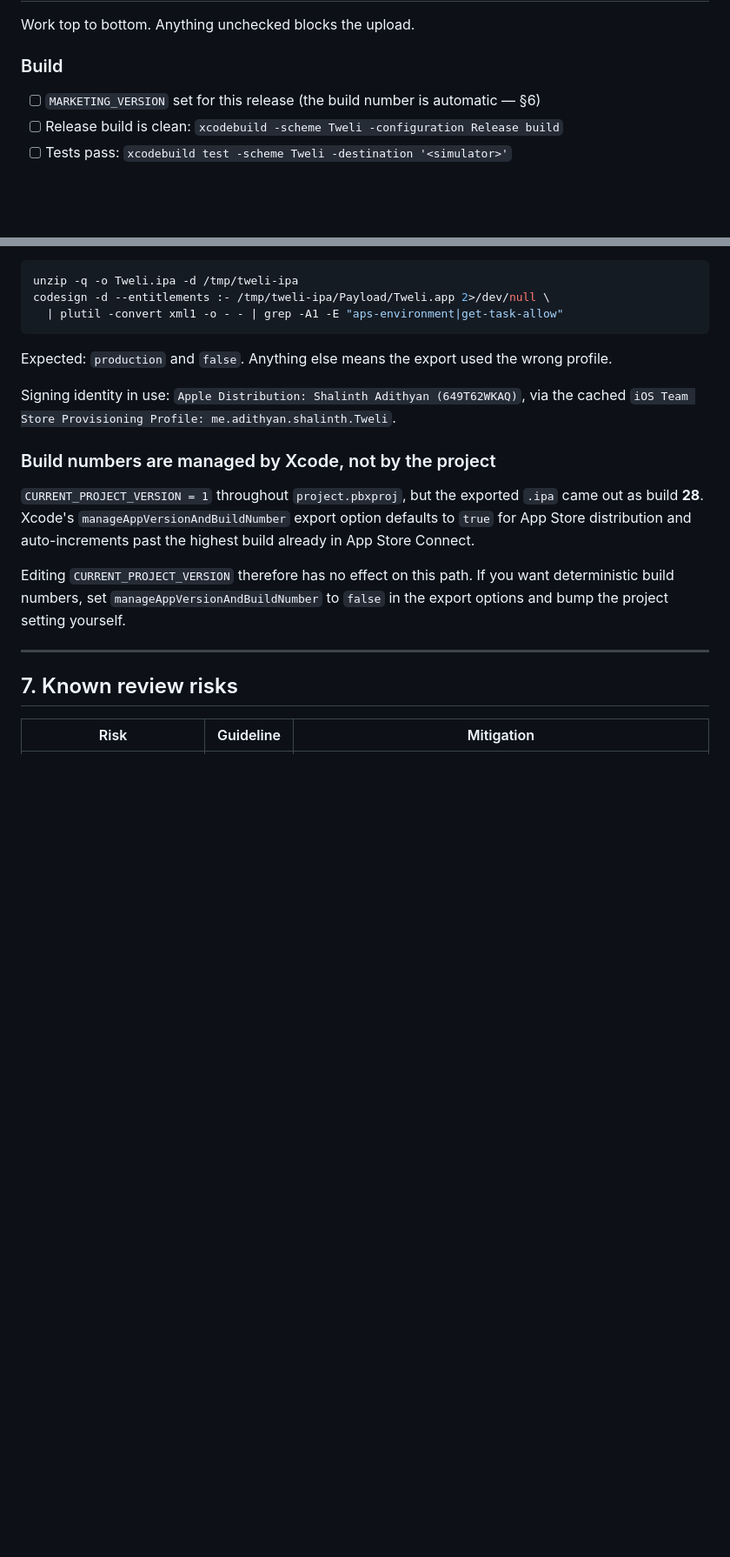
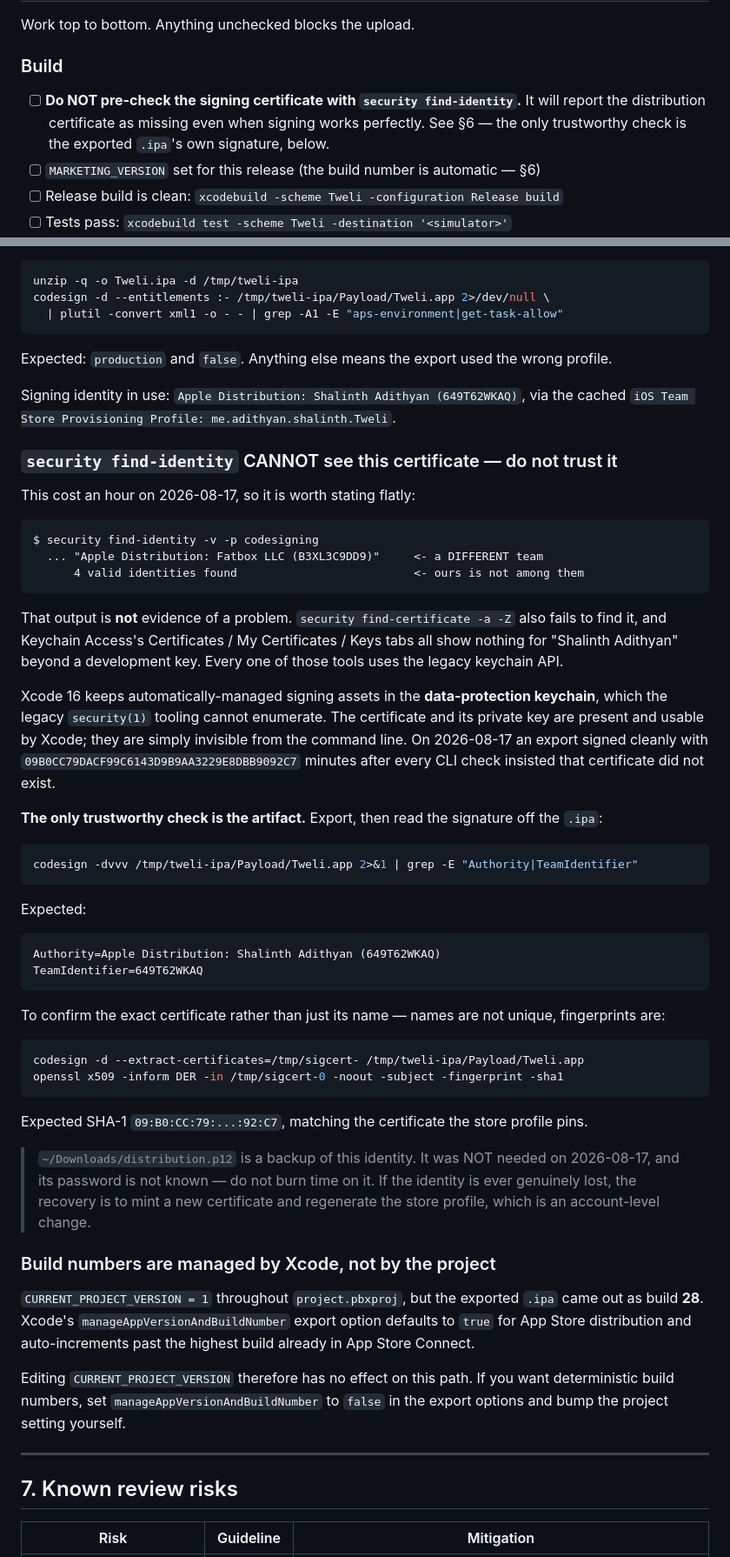
Before and after one commit to shalinth-adith/Tweli, a Markdown page: docs/APP_REVIEW.md, 2 parts joined by grey strips. Shown at 87% size. Drawn GitHub-style; blank space fills up the shorter version.

Commit message:
docs(review): the signing check that looked authoritative and was wrong
Preparing the 1.0 submission, every tool on this Mac agreed the App Store
distribution certificate was gone:

    security find-identity -v -p codesigning   -> not there
    security find-certificate -a -c "Apple Distribution: Shalinth Adithyan"
                                               -> not there
    Keychain Access, all three tabs             -> not there

The provisioning profile was fine — valid to 2027-06-11, aps-environment
production — and it pins one certificate by SHA-1. That certificate resolved
nowhere, and the Keys tab showed only a DEVELOPMENT private key, which reads
exactly like the one thing Apple can never reissue: a lost private key.

All of it was wrong. Xcode 16 keeps automatically-managed signing assets in
the data-protection keychain, which the legacy security(1) API cannot
enumerate. Minutes after those checks, an export signed cleanly with
09B0CC79DACF99C6143D9B9AA3229E8DBB9092C7 — the original certificate, via the
cached store profile. Nothing was minted and the developer account never
changed.

An hour went into that phantom, including a failed .p12 import and an
authorised plan to revoke and replace a certificate that was never missing.
The checklist previously said to pre-check the identity from the CLI, which
would have raised this same false alarm on every future submission. It now
says the opposite, and §6 documents the trap.

The rule is the one §6 already taught about aps-environment, generalised:
the archive lies, the keychain lies, and only the exported .ipa is evidence.

    codesign -dvvv Payload/Tweli.app 2>&1 | grep -E "Authority|TeamIdentifier"

Co-Authored-By: Claude Opus 5 <noreply@anthropic.com>

````diff
--- a/docs/APP_REVIEW.md
+++ b/docs/APP_REVIEW.md
@@ -124,6 +124,10 @@ device.
 Work top to bottom. Anything unchecked blocks the upload.
 
 ### Build
+- [ ] **Do NOT pre-check the signing certificate with `security find-identity`.**
+      It will report the distribution certificate as missing even when signing
+      works perfectly. See §6 — the only trustworthy check is the exported
+      `.ipa`'s own signature, below.
 - [ ] `MARKETING_VERSION` set for this release (the build number is automatic — §6)
 - [ ] Release build is clean: `xcodebuild -scheme Tweli -configuration Release build`
 - [ ] Tests pass: `xcodebuild test -scheme Tweli -destination '<simulator>'`
@@ -184,6 +188,57 @@ wrong profile.
 Signing identity in use: `Apple Distribution: Shalinth Adithyan (649T62WKAQ)`,
 via the cached `iOS Team Store Provisioning Profile: me.adithyan.shalinth.Tweli`.
 
+### `security find-identity` CANNOT see this certificate — do not trust it
+
+This cost an hour on 2026-08-17, so it is worth stating flatly:
+
+```
+$ security find-identity -v -p codesigning
+  ... "Apple Distribution: Fatbox LLC (B3XL3C9DD9)"     <- a DIFFERENT team
+      4 valid identities found                          <- ours is not among them
+```
+
+That output is **not** evidence of a problem. `security find-certificate -a -Z`
+also fails to find it, and Keychain Access's Certificates / My Certificates /
+Keys tabs all show nothing for "Shalinth Adithyan" beyond a development key.
+Every one of those tools uses the legacy keychain API.
+
+Xcode 16 keeps automatically-managed signing assets in the **data-protection
+keychain**, which the legacy `security(1)` tooling cannot enumerate. The
+certificate and its private key are present and usable by Xcode; they are simply
+invisible from the command line. On 2026-08-17 an export signed cleanly with
+`09B0CC79DACF99C6143D9B9AA3229E8DBB9092C7` minutes after every CLI check
+insisted that certificate did not exist.
+
+**The only trustworthy check is the artifact.** Export, then read the signature
+off the `.ipa`:
+
+```bash
+codesign -dvvv /tmp/tweli-ipa/Payload/Tweli.app 2>&1 | grep -E "Authority|TeamIdentifier"
+```
+
+Expected:
+```
+Authority=Apple Distribution: Shalinth Adithyan (649T62WKAQ)
+TeamIdentifier=649T62WKAQ
+```
+
+To confirm the exact certificate rather than just its name — names are not
+unique, fingerprints are:
+
+```bash
+codesign -d --extract-certificates=/tmp/sigcert- /tmp/tweli-ipa/Payload/Tweli.app
+openssl x509 -inform DER -in /tmp/sigcert-0 -noout -subject -fingerprint -sha1
+```
+
+Expected SHA-1 `09:B0:CC:79:...:92:C7`, matching the certificate the store
+profile pins.
+
+> `~/Downloads/distribution.p12` is a backup of this identity. It was NOT needed
+> on 2026-08-17, and its password is not known — do not burn time on it. If the
+> identity is ever genuinely lost, the recovery is to mint a new certificate and
+> regenerate the store profile, which is an account-level change.
+
 ### Build numbers are managed by Xcode, not by the project
 
 `CURRENT_PROJECT_VERSION = 1` throughout `project.pbxproj`, but the exported
````
